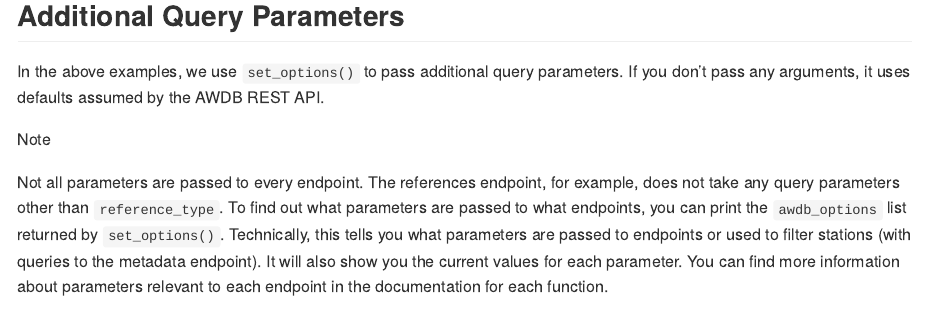
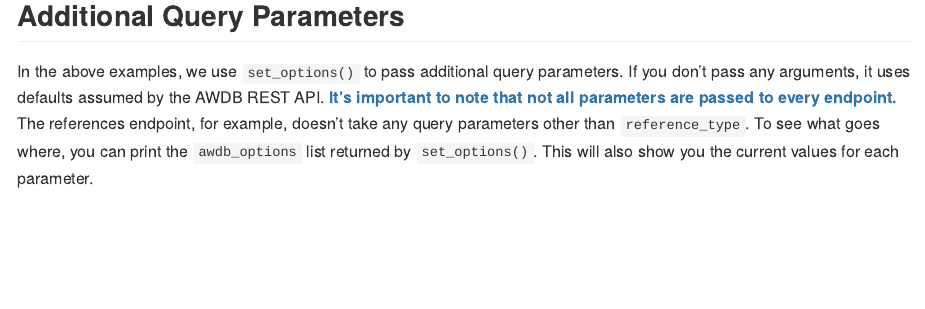
Before and after one commit to kbvernon/awdb, a Quarto document (README.qmd): the page in a window 1100 px wide, from 3250 px down. The pictures show the output file README.md that the author committed with the source, drawn offline in the style of GitHub; badge pictures from the web are left out.

Commit message:
remove callout

````diff
--- a/README.qmd
+++ b/README.qmd
@@ -158,18 +158,12 @@ get_references("elements")
 
 In the above examples, we use `set_options()` to pass additional query
 parameters. If you don't pass any arguments, it uses defaults assumed by the
-AWDB REST API.
-
-:::{.callout-note}
-Not all parameters are passed to every endpoint. The references endpoint,
-for example, does not take any query parameters other than `reference_type`. To
-find out what parameters are passed to what endpoints, you can print the
-`awdb_options` list returned by `set_options()`. Technically, this tells you
-what parameters are passed to endpoints or used to filter stations
-(with queries to the metadata endpoint). It will also show you the current
-values for each parameter. You can find more information about parameters
-relevant to each endpoint in the documentation for each function.
-:::
+AWDB REST API. [It's important to note that not all parameters are passed to
+every endpoint.]{style="font-weight: bold; color: #3273a8;"} The references
+endpoint, for example, doesn't take any query parameters other than
+`reference_type`. To see what goes where, you can print the `awdb_options` list
+returned by `set_options()`. This will also show you the current values for each
+parameter.
 
 ```{r}
 set_options()
````
Also changed, not shown: README.md.
